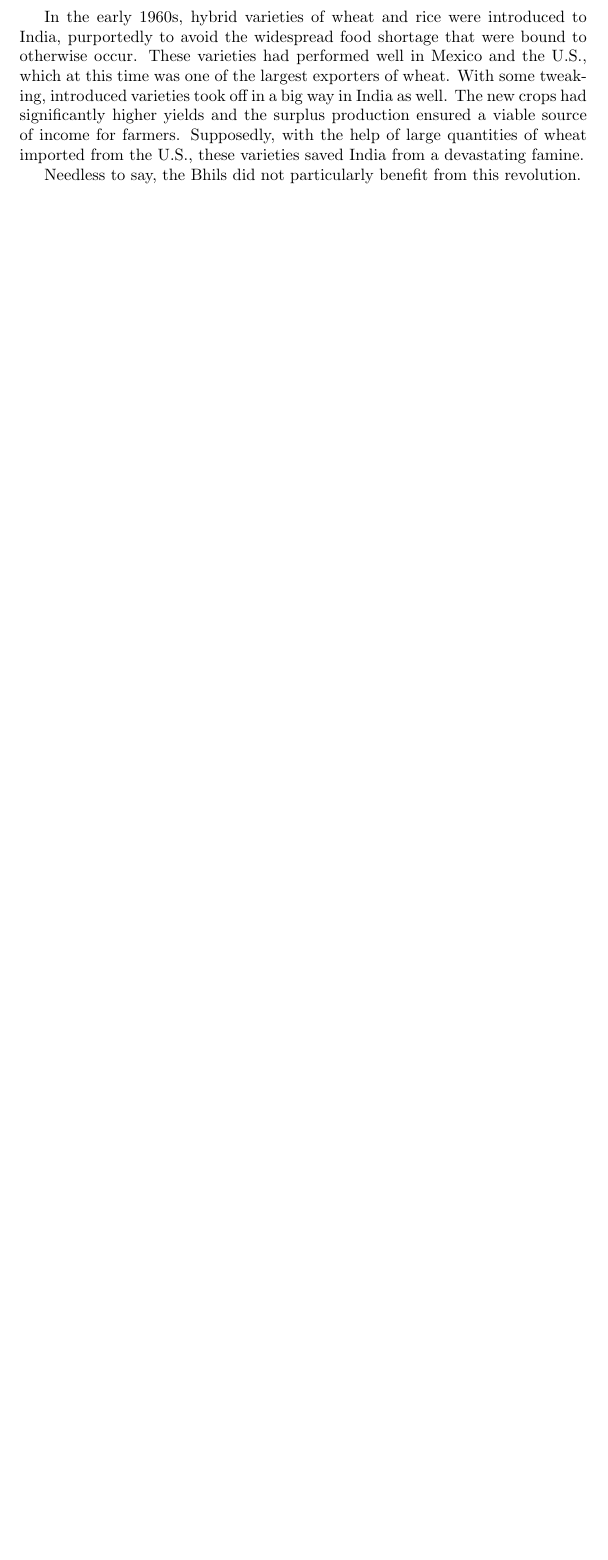
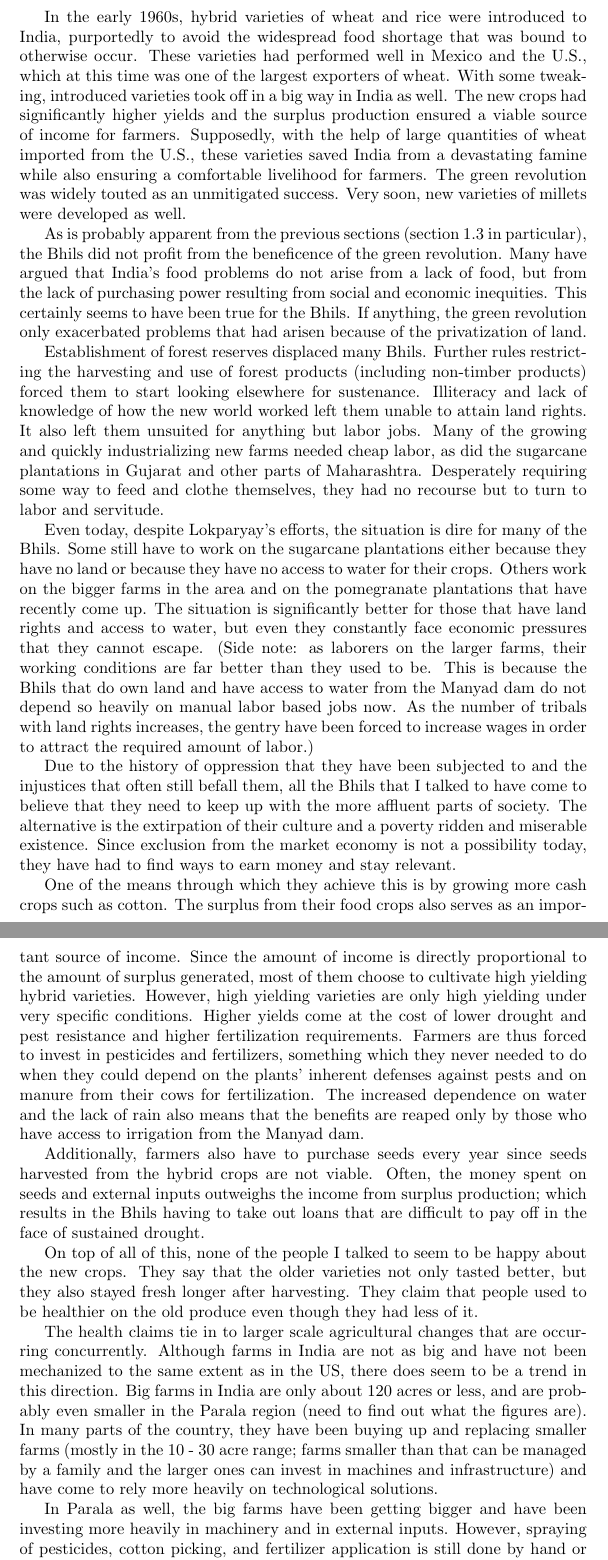
Before and after one commit to nO0B/Parala-report, a LaTeX thesis (report.tex, which reads changes.tex): part of page 19 of 19 before the commit and two parts of pages 19 and 20 of 21 after it, the two joined at a grey line, cut so that both start at the same text, the shorter picture padded with empty space. The pictures show the PDF file report.pdf that the author committed with the source.

Commit message:
finished ag changes

```diff
--- a/changes.tex
+++ b/changes.tex
@@ -16 +16,2 @@ In the early 1960s, hybrid varieties of wheat and rice were introduced to India,
 
+As is probably apparent from the previous sections (section \ref{sec:lokparyay} in particular), the Bhils did not profit from the beneficence of the green revolution. Many have argued that India's food problems do not arise from a lack of food, but from the lack of purchasing power resulting from social and economic inequities. This certainly seems to have been true for the Bhils. If anything, the green revolution only exacerbated problems that had arisen because of the privatization of land.
@@ -18,11 +18,15 @@ As is probably apparent from the previous sections (section \ref{sec:lokparyay}
 
-Even today, despite Lokparyay's efforts, the situation is still dire for many of the Bhils. Some still have to work on the sugarcane plantations either because they have no land or because they have no access to water for their crops. However, as laborers on the larger farms, their working conditions are far better than they used to be. This is because the Bhils that do own land and have access to water from the Manyad dam do not depend so heavily on manual labor based jobs now. Hence, the gentry have been forced to increase wages in order to attract the required amount of labor.
+Establishment of forest reserves displaced many Bhils. Further rules restricting the harvesting and use of forest products (including non-timber products) forced them to start looking elsewhere for sustenance. Illiteracy and lack of knowledge of how the new world worked left them unable to attain land rights. It also left them unsuited for anything but labor jobs. Many of the growing and quickly industrializing new farms needed cheap labor, as did the sugarcane plantations in Gujarat and other parts of Maharashtra. Desperately requiring some way to feed and clothe themselves, they had no recourse but to turn to labor and servitude.
+
+Even today, despite Lokparyay's efforts, the situation is dire for many of the Bhils. Some still have to work on the sugarcane plantations either because they have no land or because they have no access to water for their crops. Others work on the bigger farms in the area and on the pomegranate plantations that have recently come up. The situation is significantly better for those that have land rights and access to water, but even they constantly face economic pressures that they cannot escape. (Side note: as laborers on the larger farms, their working conditions are far better than they used to be. This is because the Bhils that do own land and have access to water from the Manyad dam do not depend so heavily on manual labor based jobs now. As the number of tribals with land rights increases, the gentry have been forced to increase wages in order to attract the required amount of labor.)
 
 Due to the history of oppression that they have been subjected to and the injustices that often still befall them, all the Bhils that I talked to have come to believe that they need to keep up with the more affluent parts of society. The alternative is the extirpation of their culture and a poverty ridden and miserable existence. Since exclusion from the market economy is not a possibility today, they have had to find ways to earn money and stay relevant.
 
-One of the means through which they achieve this is by growing more cash crops such as cotton. The surplus from their food crops also serves as an important source of income. Since the amount of income is directly proportional to the amount of surplus generated, most of them choose to cultivate high yielding hybrid varieties. However, high yielding varieties are only high yielding under very specific conditions. Higher yields come at the cost of lowered drought resistance, decreased pest resistance, and the need for higher amounts of fertilizer. This requires farmers to invest in pesticides and fertilizers, something which they never needed when they could depend on the plants' inherent defenses against pests and on manure from their cows for fertilization. The increased dependence on water and the lack of rain also means that the benefits are reaped only by those who have access to irrigation from the Manyad dam.
+One of the means through which they achieve this is by growing more cash crops such as cotton. The surplus from their food crops also serves as an important source of income. Since the amount of income is directly proportional to the amount of surplus generated, most of them choose to cultivate high yielding hybrid varieties. However, high yielding varieties are only high yielding under very specific conditions. Higher yields come at the cost of lower drought and pest resistance and higher fertilization requirements. Farmers are thus forced to invest in pesticides and fertilizers, something which they never needed to do when they could depend on the plants' inherent defenses against pests and on manure from their cows for fertilization. The increased dependence on water and the lack of rain also means that the benefits are reaped only by those who have access to irrigation from the Manyad dam.
 
-Farmers also have to invest in seeds every year since seeds from the new varieties are not viable. Often, the money spent on seeds and external inputs outweighs the income from surplus production; which results in the Bhils having to take out loans.
+Additionally, farmers also have to purchase seeds every year since seeds harvested from the hybrid crops are not viable. Often, the money spent on seeds and external inputs outweighs the income from surplus production; which results in the Bhils having to take out loans that are difficult to pay off in the face of sustained drought.
 
+On top of all of this, none of the people I talked to seem to be happy about the new crops. They say that the older varieties not only tasted better, but they also stayed fresh longer after harvesting. They claim that people used to be healthier on the old produce even though they had less of it.
 
+The health claims tie in to larger scale agricultural changes that are occurring concurrently. Although farms in India are not as big and have not been mechanized to the same extent as in the US, there does seem to be a trend in this direction. Big farms in India are only about 120 acres or less, and are probably even smaller in the Parala region (need to find out what the figures are). In many parts of the country, they have been buying up and replacing smaller farms (mostly in the 10 - 30 acre range; farms smaller than that can be managed by a family and the larger ones can invest in machines and infrastructure) and have come to rely more heavily on technological solutions.
 
@@ -33,2 +43,5 @@ These shifts in agricultural patterns seem to be a response to urban demands. Di
+\newpage
+
+\subsection{Material, educational, and other changes}
 
 \end{document}
```
Also changed, not shown: report.tex (+1 -1 lines), report.pdf, changes.tex (13 more changed lines).
